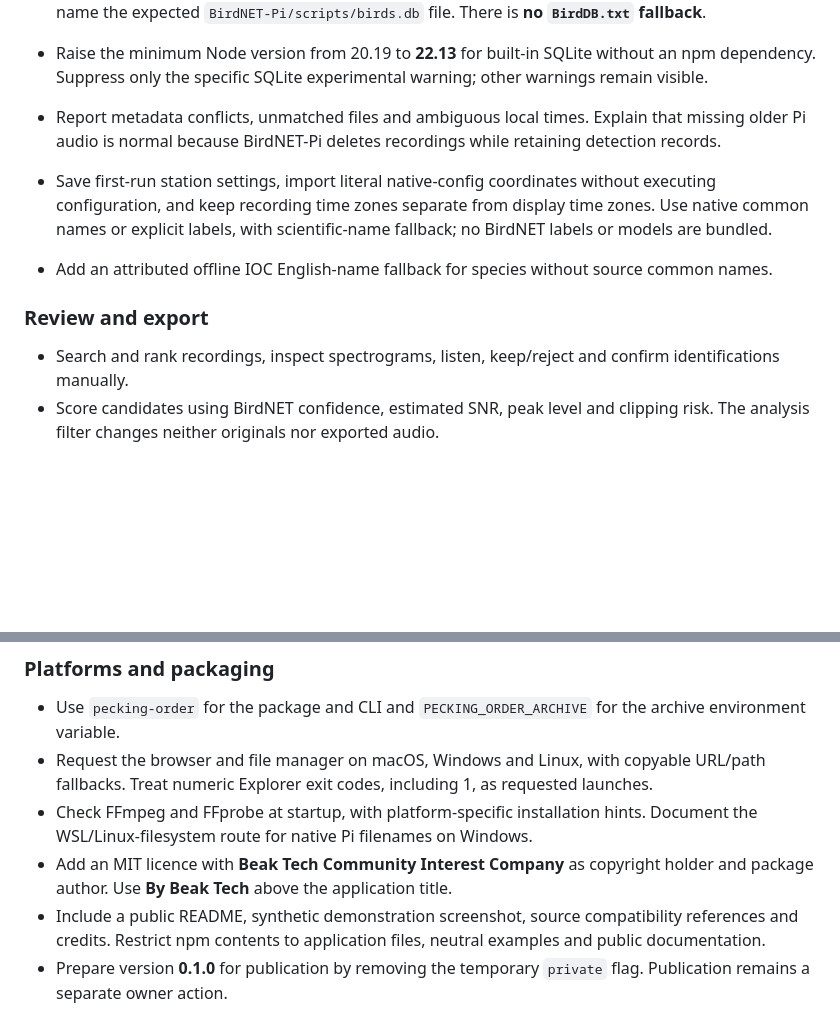
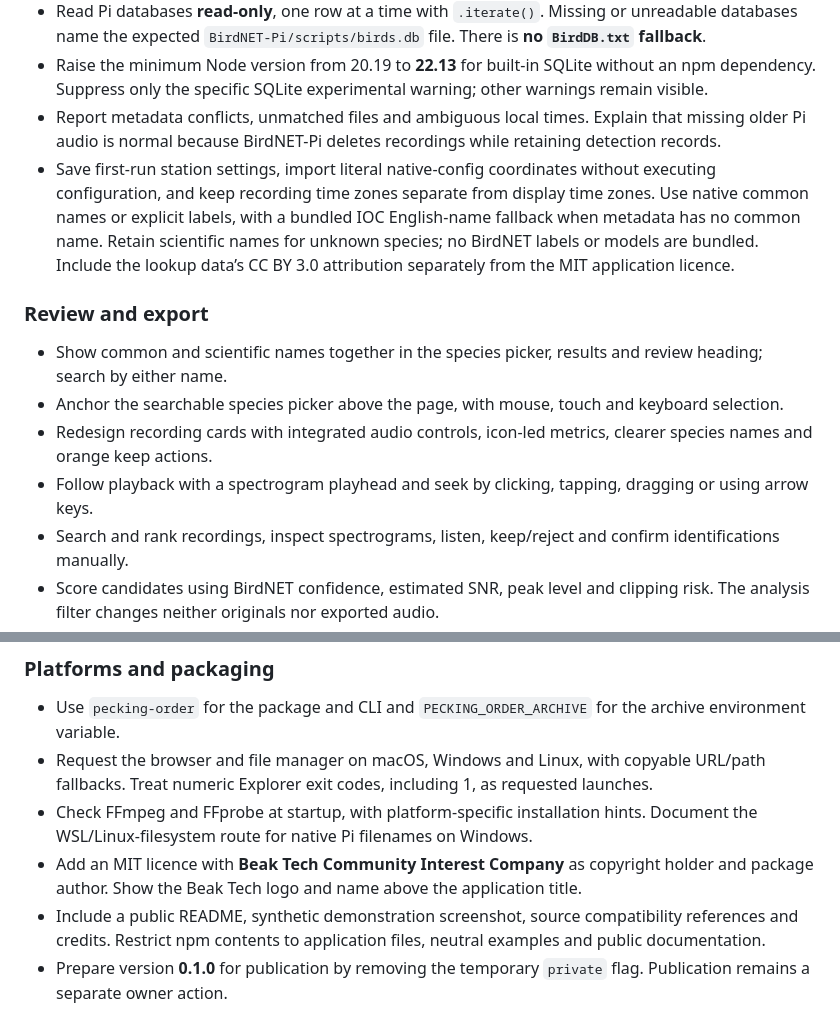
Before and after one commit to beaktech/pecking-order, a Markdown page: CHANGELOG.md, 2 parts joined by grey strips. Rendered like a GitHub page; blank space fills up the shorter version.

```diff
--- a/CHANGELOG.md
+++ b/CHANGELOG.md
@@ -11,12 +11,14 @@ First public release of **Pecking Order**, by Beak Tech. Release files are prepa
 - Read Pi databases **read-only**, one row at a time with `.iterate()`. Missing or unreadable databases name the expected `BirdNET-Pi/scripts/birds.db` file. There is **no `BirdDB.txt` fallback**.
 - Raise the minimum Node version from 20.19 to **22.13** for built-in SQLite without an npm dependency. Suppress only the specific SQLite experimental warning; other warnings remain visible.
 - Report metadata conflicts, unmatched files and ambiguous local times. Explain that missing older Pi audio is normal because BirdNET-Pi deletes recordings while retaining detection records.
-- Save first-run station settings, import literal native-config coordinates without executing configuration, and keep recording time zones separate from display time zones. Use native common names or explicit labels, with scientific-name fallback; no BirdNET labels or models are bundled.
-
-- Add an attributed offline IOC English-name fallback for species without source common names.
+- Save first-run station settings, import literal native-config coordinates without executing configuration, and keep recording time zones separate from display time zones. Use native common names or explicit labels, with a bundled IOC English-name fallback when metadata has no common name. Retain scientific names for unknown species; no BirdNET labels or models are bundled. Include the lookup data’s CC BY 3.0 attribution separately from the MIT application licence.
 
 ### Review and export
 
+- Show common and scientific names together in the species picker, results and review heading; search by either name.
+- Anchor the searchable species picker above the page, with mouse, touch and keyboard selection.
+- Redesign recording cards with integrated audio controls, icon-led metrics, clearer species names and orange keep actions.
+- Follow playback with a spectrogram playhead and seek by clicking, tapping, dragging or using arrow keys.
 - Search and rank recordings, inspect spectrograms, listen, keep/reject and confirm identifications manually.
 - Score candidates using BirdNET confidence, estimated SNR, peak level and clipping risk. The analysis filter changes neither originals nor exported audio.
 - Export a separate WAV/CSV/checklist folder for manual Xeno-canto preparation. Never upload, alter original recordings or silently omit missing selections. Failed exports leave previous exports intact.
@@ -27,7 +29,7 @@ First public release of **Pecking Order**, by Beak Tech. Release files are prepa
 - Use `pecking-order` for the package and CLI and `PECKING_ORDER_ARCHIVE` for the archive environment variable.
 - Request the browser and file manager on macOS, Windows and Linux, with copyable URL/path fallbacks. Treat numeric Explorer exit codes, including 1, as requested launches.
 - Check FFmpeg and FFprobe at startup, with platform-specific installation hints. Document the WSL/Linux-filesystem route for native Pi filenames on Windows.
-- Add an MIT licence with **Beak Tech Community Interest Company** as copyright holder and package author. Use **By Beak Tech** above the application title.
+- Add an MIT licence with **Beak Tech Community Interest Company** as copyright holder and package author. Show the Beak Tech logo and name above the application title.
 - Include a public README, synthetic demonstration screenshot, source compatibility references and credits. Restrict npm contents to application files, neutral examples and public documentation.
 - Prepare version **0.1.0** for publication by removing the temporary `private` flag. Publication remains a separate owner action.
 - Add GitHub Actions for macOS, Windows and Linux on Node 22.13.0, latest 22 and 24, including offline package checks. Hosted jobs have not run before the initial repository push.
```
Also changed, not shown: README.md (+2 -2 lines), docs/screenshot.png, public/logo.png (added), 6 other files.
